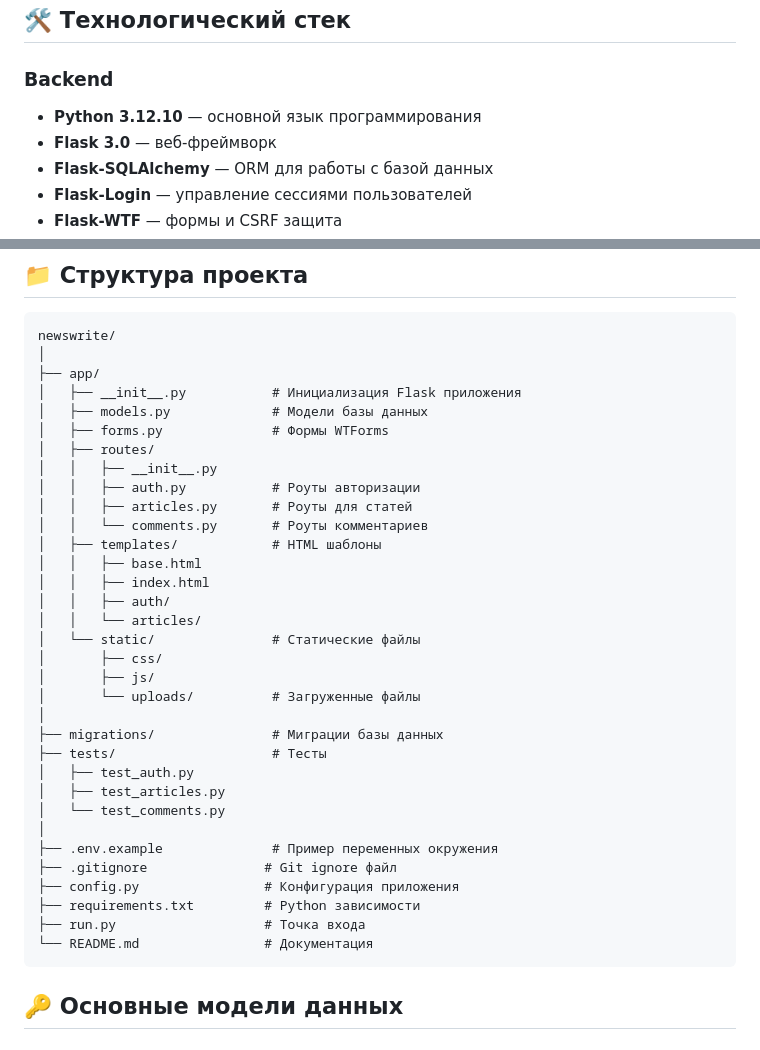
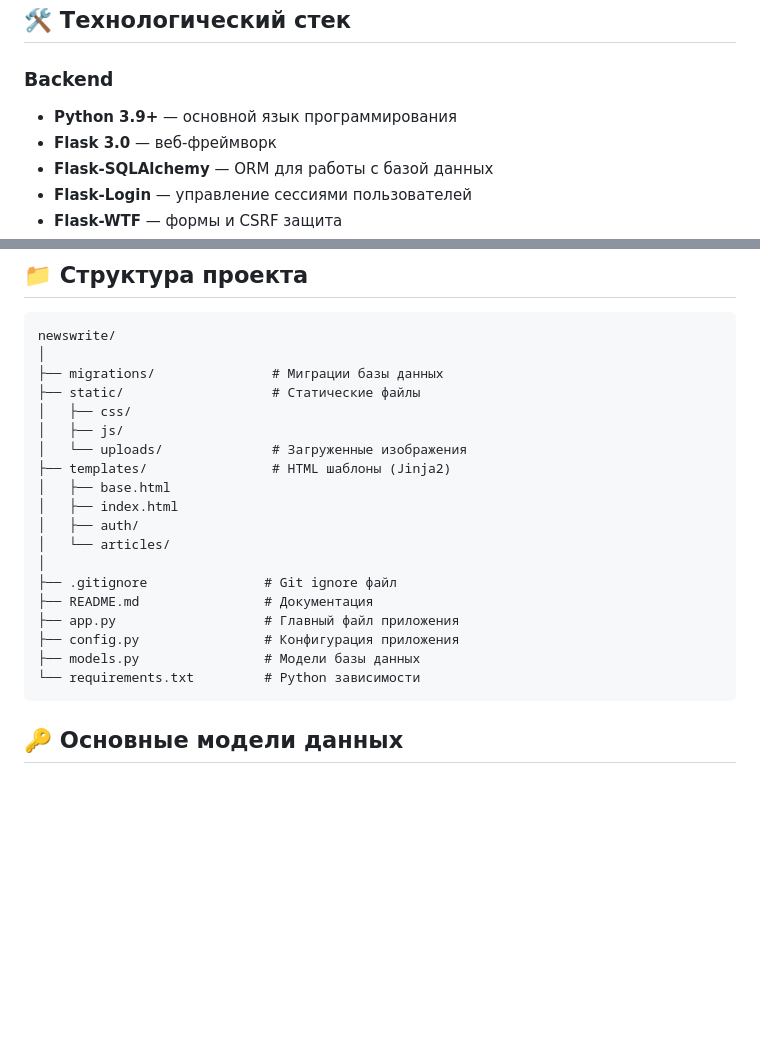
Before and after one commit to forskie/newswrite, a Markdown page: README.md, 2 parts joined by grey strips. Rendered like a GitHub page; blank space fills up the shorter version.

````diff
--- a/README.md
+++ b/README.md
@@ -33,7 +36,7 @@ NewsWrite — это интуитивное веб-приложение для
 ## 🛠️ Технологический стек
 
 ### Backend
-- **Python 3.12.10** — основной язык программирования
+- **Python 3.9+** — основной язык программирования
 - **Flask 3.0** — веб-фреймворк
 - **Flask-SQLAlchemy** — ORM для работы с базой данных
 - **Flask-Login** — управление сессиями пользователей
@@ -123,37 +126,23 @@ flask run
 ```
 newswrite/
 │
-├── app/
-│   ├── __init__.py           # Инициализация Flask приложения
-│   ├── models.py             # Модели базы данных
-│   ├── forms.py              # Формы WTForms
-│   ├── routes/
-│   │   ├── __init__.py
-│   │   ├── auth.py           # Роуты авторизации
-│   │   ├── articles.py       # Роуты для статей
-│   │   └── comments.py       # Роуты комментариев
-│   ├── templates/            # HTML шаблоны
-│   │   ├── base.html
-│   │   ├── index.html
-│   │   ├── auth/
-│   │   └── articles/
-│   └── static/               # Статические файлы
-│       ├── css/
-│       ├── js/
-│       └── uploads/          # Загруженные файлы
+├── migrations/               # Миграции базы данных
+├── static/                   # Статические файлы
+│   ├── css/
+│   ├── js/
+│   └── uploads/              # Загруженные изображения
+├── templates/                # HTML шаблоны (Jinja2)
+│   ├── base.html
+│   ├── index.html
+│   ├── auth/
+│   └── articles/
 │
-├── migrations/               # Миграции базы данных
-├── tests/                    # Тесты
-│   ├── test_auth.py
-│   ├── test_articles.py
-│   └── test_comments.py
-│
-├── .env.example              # Пример переменных окружения
 ├── .gitignore               # Git ignore файл
+├── README.md                # Документация
+├── app.py                   # Главный файл приложения
 ├── config.py                # Конфигурация приложения
-├── requirements.txt         # Python зависимости
-├── run.py                   # Точка входа
-└── README.md                # Документация
+├── models.py                # Модели базы данных
+└── requirements.txt         # Python зависимости
 ```
 
 ## 🔑 Основные модели данных
````
Also changed, not shown: other parts of README.md (+5 -2 lines).
